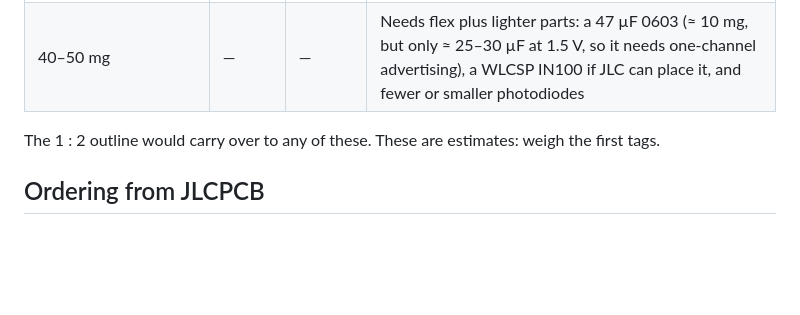
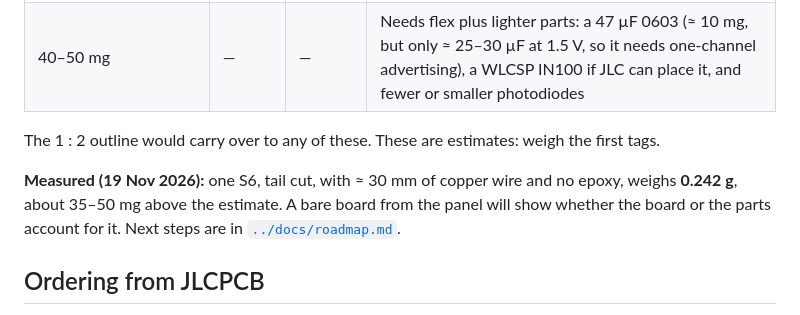
Before and after one commit to ehurme/gantu-tag, a Markdown page: hagalu/README.md, the part around the change. Rendered like a GitHub page; blank space fills up the shorter version.

```diff
--- a/hagalu/README.md
+++ b/hagalu/README.md
@@ -246,6 +246,10 @@ For comparison, the D1 battery tag is ≈ 0.13 g, or **≈ 0.26 g with a 337 cel
 
 The 1 : 2 outline would carry over to any of these. These are estimates: weigh the first tags.
 
+**Measured (19 Nov 2026):** one S6, tail cut, with ≈ 30 mm of copper wire and no epoxy, weighs **0.242 g**, about
+35–50 mg above the estimate. A bare board from the panel will show whether the board or the parts account for it.
+Next steps are in [`../docs/roadmap.md`](../docs/roadmap.md).
+
 ## Ordering from JLCPCB
 
 **v8.3: order the combined 0.6 mm panel, as described in `../panel/README.md`.** The rest of this
```
Also changed, not shown: README.md (+20 -3 lines), docs/roadmap.md (added, +109 -0 lines), irulu/README.md (+3 -0 lines), docs/photos/hagalu_s6_findmy_advert_1704lx_2026-11-19.jpg (added), docs/photos/hagalu_s6_on_scale_242mg_2026-11-19.jpg (added).
